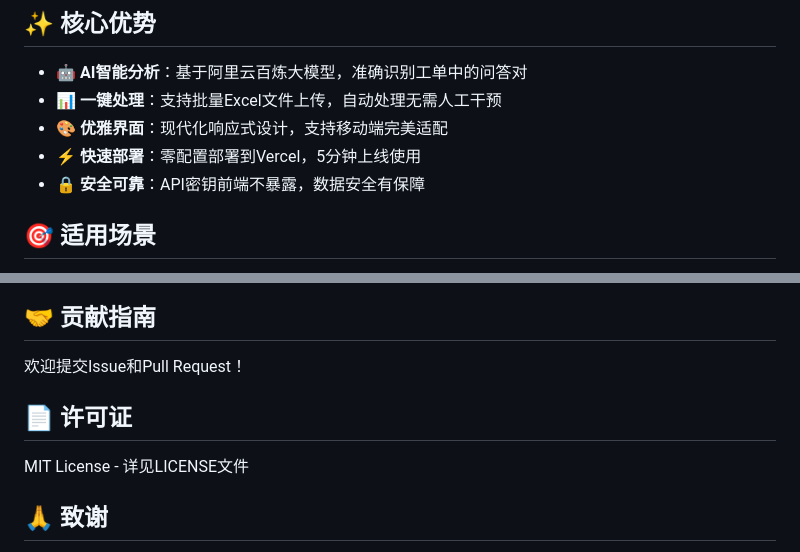
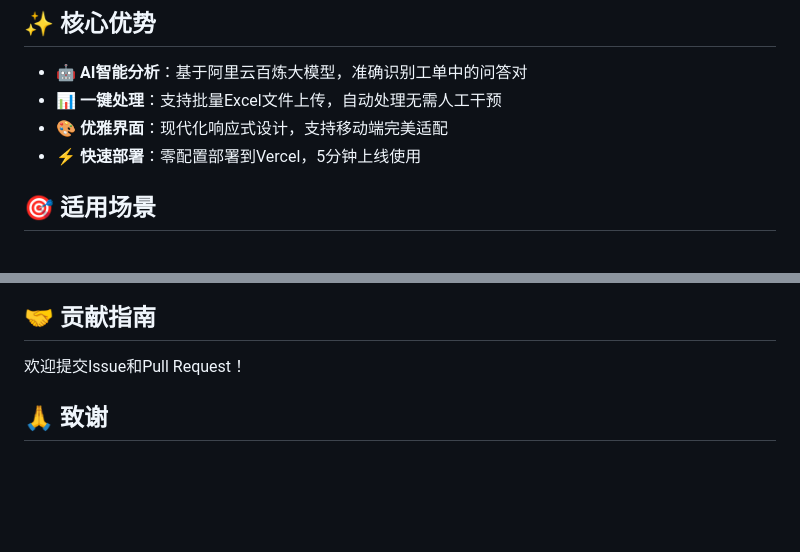
Before and after one commit to Mercury528/QA_extraction-from-work_orders-for-RAG, a Markdown page: README.md, 2 parts joined by grey strips. GitHub-like rendering; blank space fills up the shorter version.

```diff
--- a/README.md
+++ b/README.md
@@ -8,7 +8,6 @@
 - **📊 一键处理**：支持批量Excel文件上传，自动处理无需人工干预
 - **🎨 优雅界面**：现代化响应式设计，支持移动端完美适配
 - **⚡ 快速部署**：零配置部署到Vercel，5分钟上线使用
-- **🔒 安全可靠**：API密钥前端不暴露，数据安全有保障
 
 ## 🎯 适用场景
 
@@ -177,9 +166,6 @@ vercel --prod
 
 欢迎提交Issue和Pull Request！
 
-## 📄 许可证
-
-MIT License - 详见LICENSE文件
 
 ## 🙏 致谢
 
```
Also changed, not shown: other parts of README.md (+5 -15 lines).
